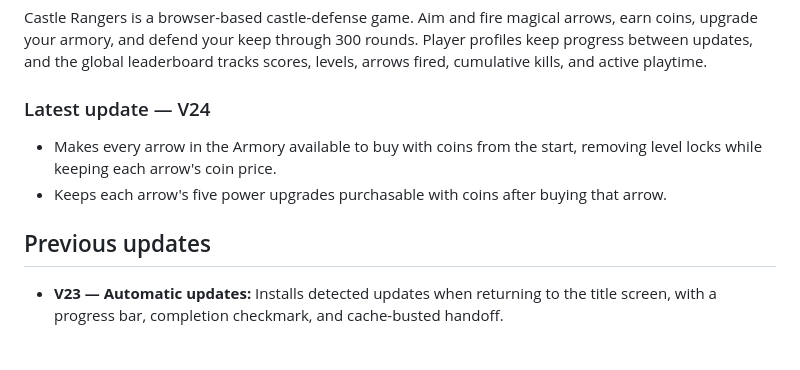
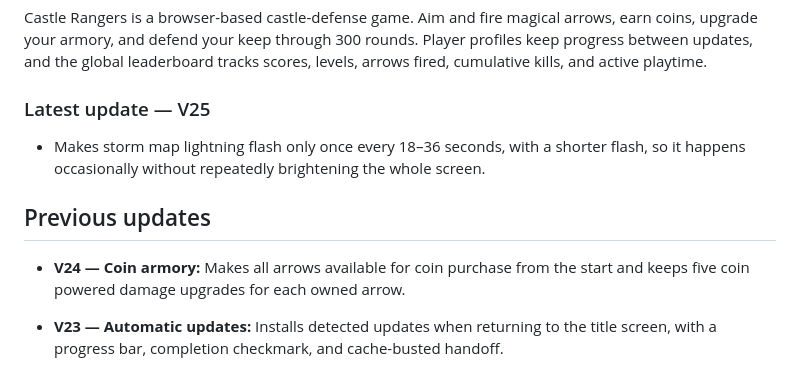
Before and after one commit to camberdad/CastleRangers, a Markdown page: README.md, the part around the change. Rendered like a GitHub page.

Commit message:
Publish Castle Rangers V25 occasional storm lightning

```diff
--- a/README.md
+++ b/README.md
@@ -4,12 +4,13 @@
 
 Castle Rangers is a browser-based castle-defense game. Aim and fire magical arrows, earn coins, upgrade your armory, and defend your keep through 300 rounds. Player profiles keep progress between updates, and the global leaderboard tracks scores, levels, arrows fired, cumulative kills, and active playtime.
 
-### Latest update — V24
+### Latest update — V25
 
-- Makes every arrow in the Armory available to buy with coins from the start, removing level locks while keeping each arrow's coin price.
-- Keeps each arrow's five power upgrades purchasable with coins after buying that arrow.
+- Makes storm map lightning flash only once every 18–36 seconds, with a shorter flash, so it happens occasionally without repeatedly brightening the whole screen.
 
 ## Previous updates
+
+- **V24 — Coin armory:** Makes all arrows available for coin purchase from the start and keeps five coin powered damage upgrades for each owned arrow.
 
 - **V23 — Automatic updates:** Installs detected updates when returning to the title screen, with a progress bar, completion checkmark, and cache-busted handoff.
 
```
